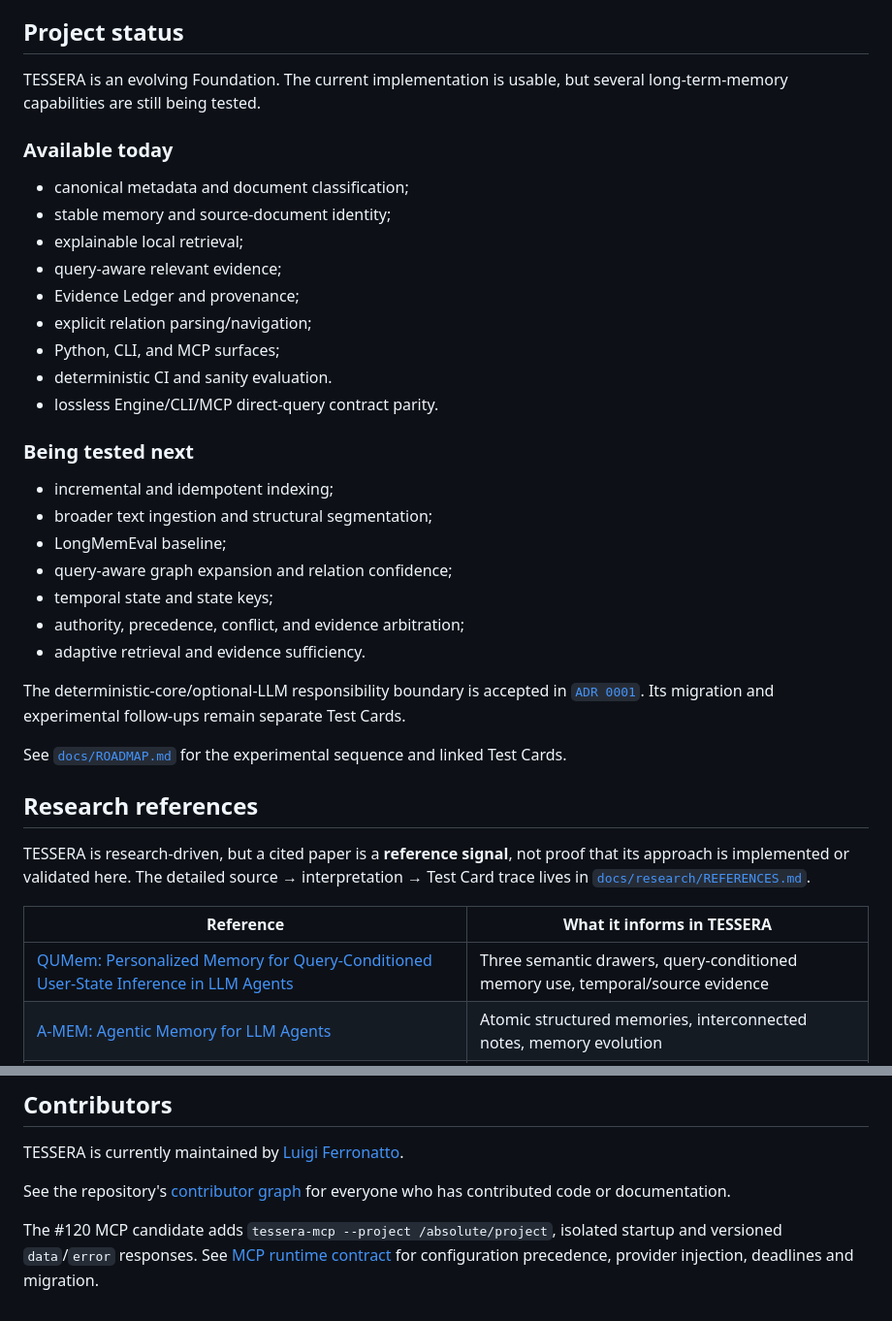
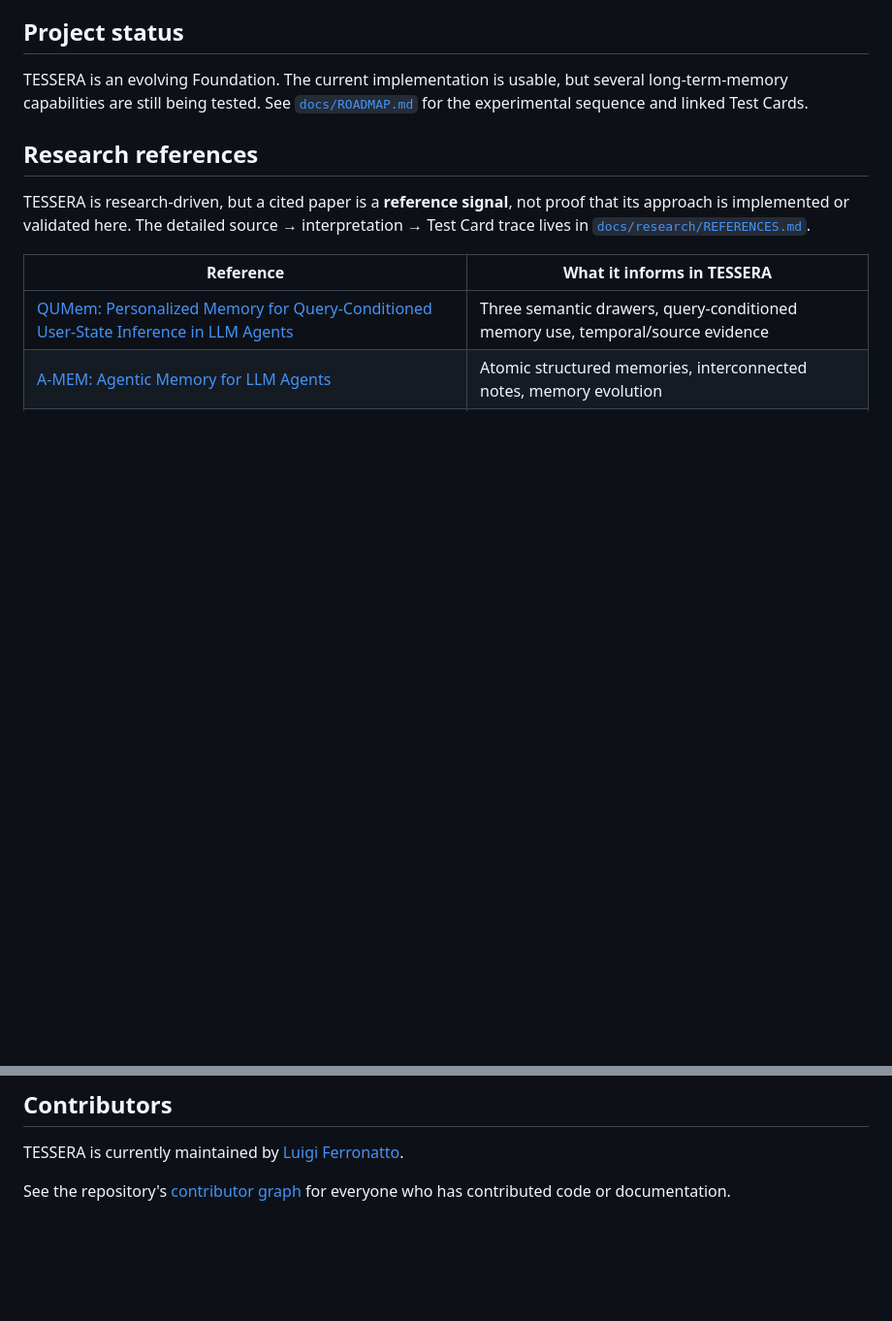
Before and after one commit to LuigiFerronatto/TESSERA, a Markdown page: README.md, 2 parts joined by grey strips. Shown at 97% size. Drawn GitHub-style; blank space fills up the shorter version.

Commit message:
Update README to streamline project status section
Removed sections on current capabilities and upcoming tests from the project status in the README.

```diff
--- a/README.md
+++ b/README.md
@@ -422,33 +422,6 @@ For implementation details, see [`docs/ARCHITECTURE.md`](docs/ARCHITECTURE.md).
 ## Project status
 
 TESSERA is an evolving Foundation. The current implementation is usable, but several long-term-memory capabilities are still being tested.
-
-### Available today
-
-- canonical metadata and document classification;
-- stable memory and source-document identity;
-- explainable local retrieval;
-- query-aware relevant evidence;
-- Evidence Ledger and provenance;
-- explicit relation parsing/navigation;
-- Python, CLI, and MCP surfaces;
-- deterministic CI and sanity evaluation.
-- lossless Engine/CLI/MCP direct-query contract parity.
-
-### Being tested next
-
-- incremental and idempotent indexing;
-- broader text ingestion and structural segmentation;
-- LongMemEval baseline;
-- query-aware graph expansion and relation confidence;
-- temporal state and state keys;
-- authority, precedence, conflict, and evidence arbitration;
-- adaptive retrieval and evidence sufficiency.
-
-The deterministic-core/optional-LLM responsibility boundary is accepted in
-[`ADR 0001`](docs/adr/0001-core-vs-optional-llm-boundary.md). Its migration and
-experimental follow-ups remain separate Test Cards.
-
 See [`docs/ROADMAP.md`](docs/ROADMAP.md) for the experimental sequence and linked Test Cards.
 
 ## Research references
@@ -528,7 +501,3 @@ copyright and license notices supplied with third-party code and assets.
 TESSERA is currently maintained by [Luigi Ferronatto](https://github.com/LuigiFerronatto).
 
 See the repository's [contributor graph](https://github.com/LuigiFerronatto/TESSERA/graphs/contributors) for everyone who has contributed code or documentation.
-
-The #120 MCP candidate adds `tessera-mcp --project /absolute/project`, isolated
-startup and versioned `data`/`error` responses. See [MCP runtime contract](docs/MCP_RUNTIME.md)
-for configuration precedence, provider injection, deadlines and migration.
```
